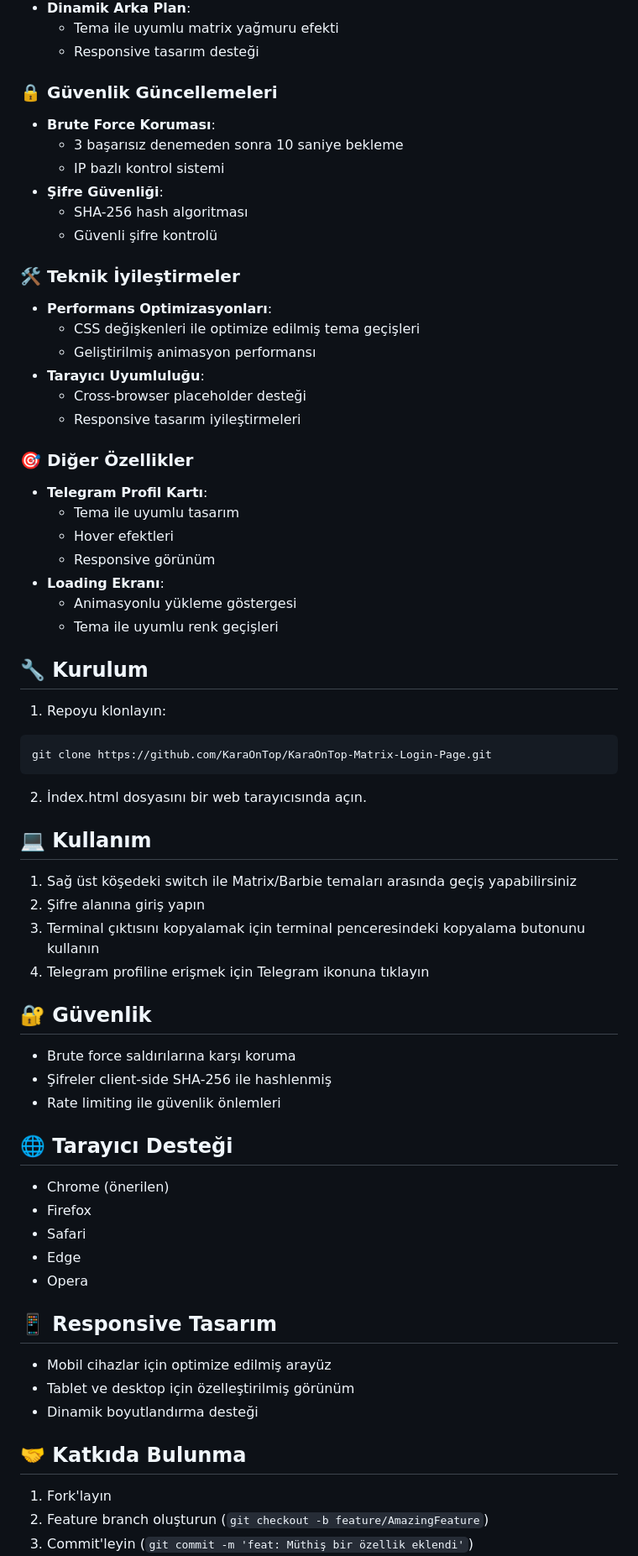
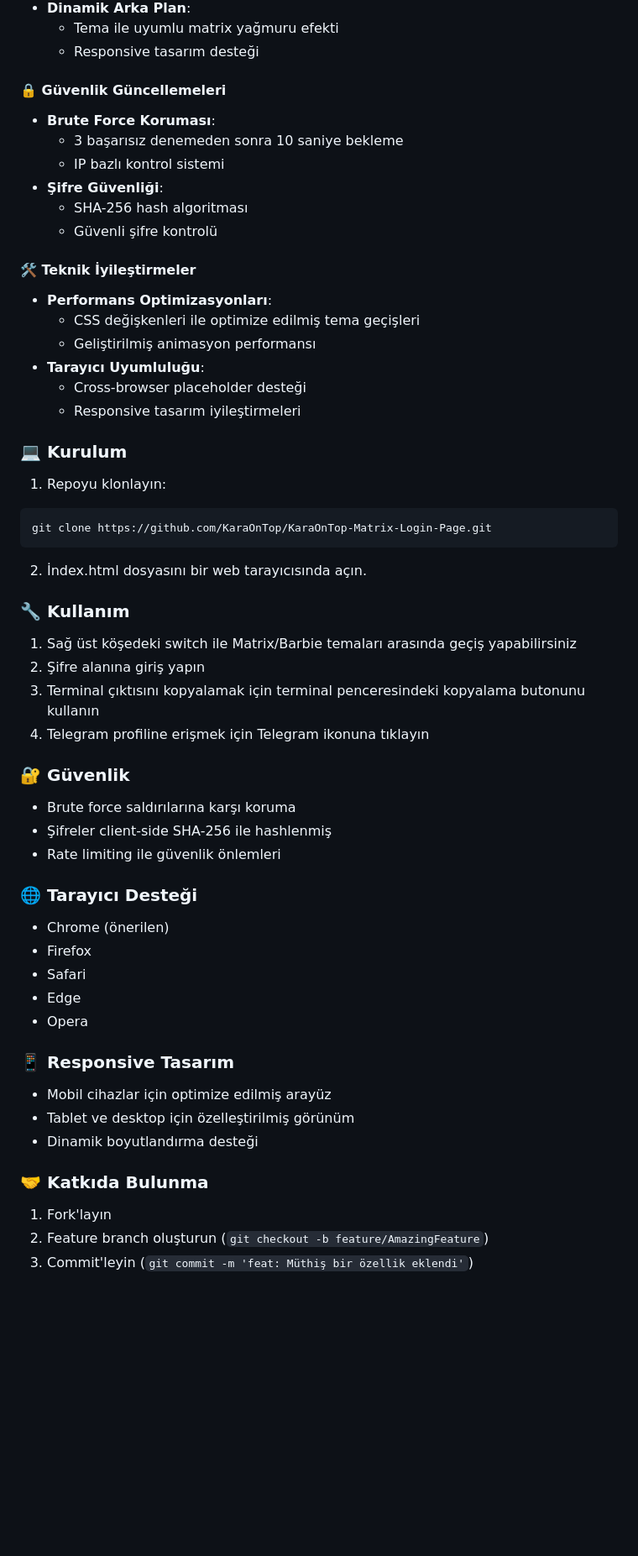
Before and after one commit to KaraOnTop/KaraOnTop-Matrix-Login-Page, a Markdown page: README.md, the part around one of its changes. Shown at 84% size. Drawn GitHub-style; blank space fills up the shorter version.

````diff
--- a/README.md
+++ b/README.md
@@ -21,7 +91,7 @@ Modern ve interaktif bir login sayfası. Matrix teması ve Barbie teması arası
   - Tema ile uyumlu matrix yağmuru efekti
   - Responsive tasarım desteği
 
-### 🔒 Güvenlik Güncellemeleri
+#### 🔒 Güvenlik Güncellemeleri
 - **Brute Force Koruması**:
   - 3 başarısız denemeden sonra 10 saniye bekleme
   - IP bazlı kontrol sistemi
@@ -29,7 +99,7 @@ Modern ve interaktif bir login sayfası. Matrix teması ve Barbie teması arası
   - SHA-256 hash algoritması
   - Güvenli şifre kontrolü
 
-### 🛠 Teknik İyileştirmeler
+#### 🛠 Teknik İyileştirmeler
 - **Performans Optimizasyonları**:
   - CSS değişkenleri ile optimize edilmiş tema geçişleri
   - Geliştirilmiş animasyon performansı
@@ -37,16 +107,7 @@ Modern ve interaktif bir login sayfası. Matrix teması ve Barbie teması arası
   - Cross-browser placeholder desteği
   - Responsive tasarım iyileştirmeleri
 
-### 🎯 Diğer Özellikler
-- **Telegram Profil Kartı**:
-  - Tema ile uyumlu tasarım
-  - Hover efektleri
-  - Responsive görünüm
-- **Loading Ekranı**:
-  - Animasyonlu yükleme göstergesi
-  - Tema ile uyumlu renk geçişleri
-
-## 🔧 Kurulum
+### 💻 Kurulum
 
 1. Repoyu klonlayın:
 ```bash
@@ -55,20 +116,20 @@ git clone https://github.com/KaraOnTop/KaraOnTop-Matrix-Login-Page.git
 
 2. İndex.html dosyasını bir web tarayıcısında açın.
 
-## 💻 Kullanım
+### 🔧 Kullanım
 
 1. Sağ üst köşedeki switch ile Matrix/Barbie temaları arasında geçiş yapabilirsiniz
 2. Şifre alanına giriş yapın
 3. Terminal çıktısını kopyalamak için terminal penceresindeki kopyalama butonunu kullanın
 4. Telegram profiline erişmek için Telegram ikonuna tıklayın
 
-## 🔐 Güvenlik
+### 🔐 Güvenlik
 
 - Brute force saldırılarına karşı koruma
 - Şifreler client-side SHA-256 ile hashlenmiş
 - Rate limiting ile güvenlik önlemleri
 
-## 🌐 Tarayıcı Desteği
+### 🌐 Tarayıcı Desteği
 
 - Chrome (önerilen)
 - Firefox
@@ -76,13 +137,13 @@ git clone https://github.com/KaraOnTop/KaraOnTop-Matrix-Login-Page.git
 - Edge
 - Opera
 
-## 📱 Responsive Tasarım
+### 📱 Responsive Tasarım
 
 - Mobil cihazlar için optimize edilmiş arayüz
 - Tablet ve desktop için özelleştirilmiş görünüm
 - Dinamik boyutlandırma desteği
 
-## 🤝 Katkıda Bulunma
+### 🤝 Katkıda Bulunma
 
 1. Fork'layın
 2. Feature branch oluşturun (`git checkout -b feature/AmazingFeature`)
````
Also changed, not shown: other parts of README.md (+76 -6 lines).
